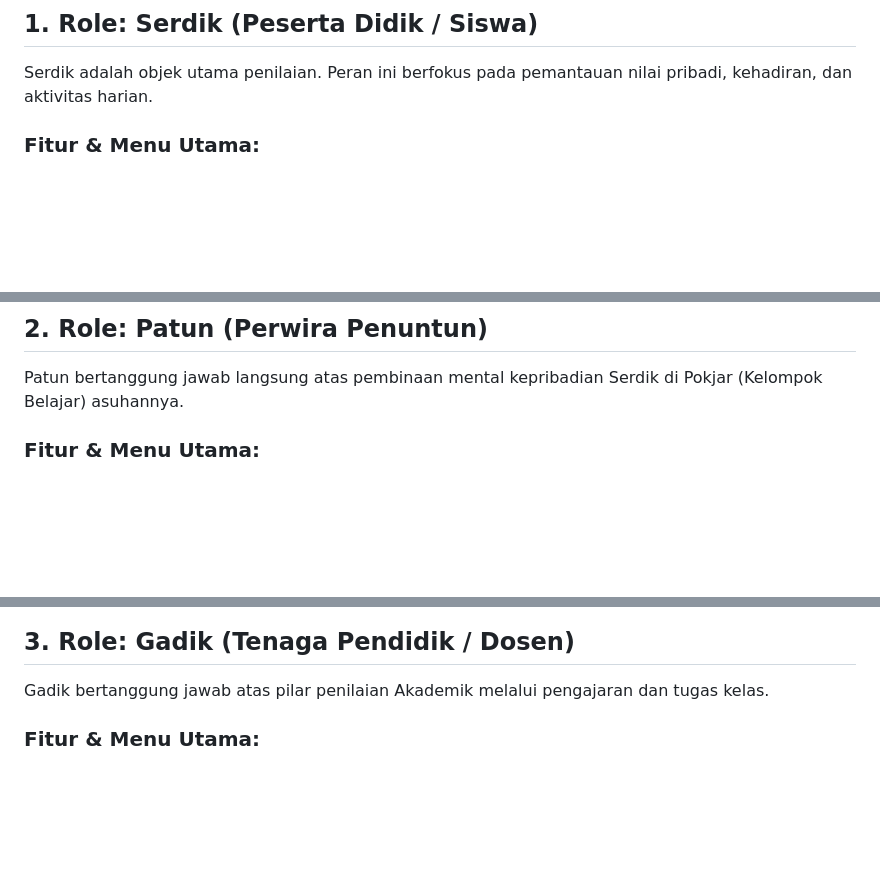
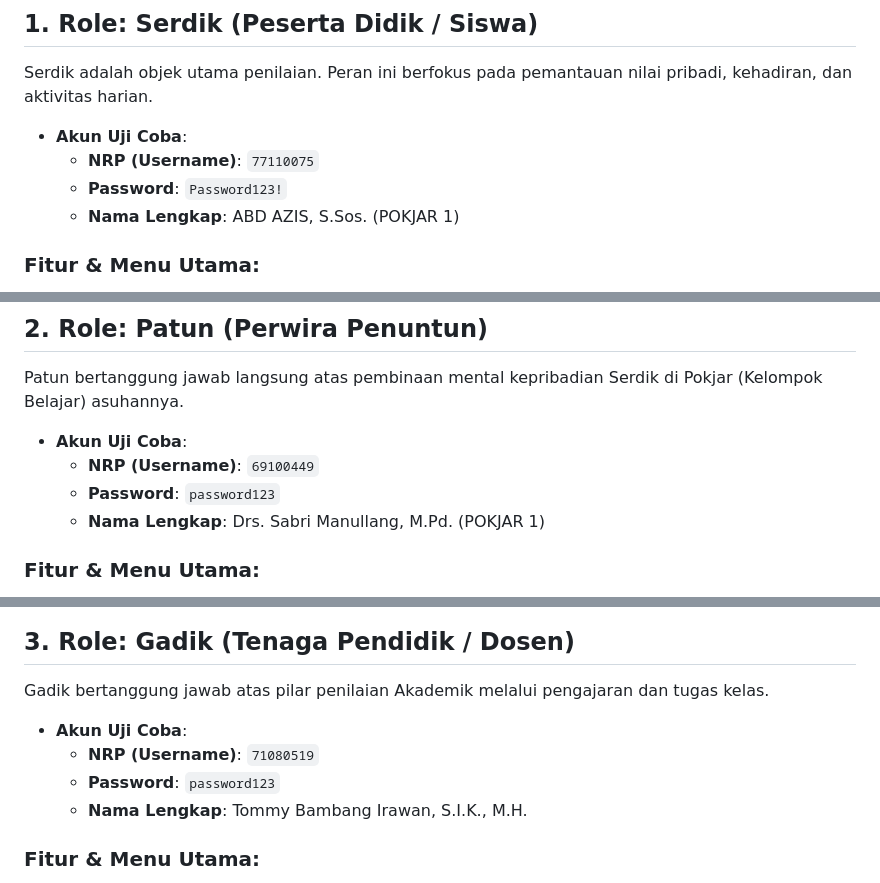
Before and after one commit to dafayape/sespimma-mobile, a Markdown page: Guide-mobile.md, 3 parts joined by grey strips. GitHub-like rendering; blank space fills up the shorter version.

Commit message:
docs: add test account credentials for each role in Guide-mobile.md

```diff
--- a/Guide-mobile.md
+++ b/Guide-mobile.md
@@ -15,6 +15,12 @@ Aplikasi mobile SESPIMMA memiliki 5 peran (Role) utama yang memiliki akses dan f
 
 ## 1. Role: Serdik (Peserta Didik / Siswa)
 Serdik adalah objek utama penilaian. Peran ini berfokus pada pemantauan nilai pribadi, kehadiran, dan aktivitas harian.
+
+* **Akun Uji Coba**:
+  * **NRP (Username)**: `77110075`
+  * **Password**: `Password123!`
+  * **Nama Lengkap**: ABD AZIS, S.Sos. (POKJAR 1)
+
 
 ### Fitur & Menu Utama:
 * **Dashboard Utama (Beranda)**:
@@ -37,6 +43,12 @@ Serdik adalah objek utama penilaian. Peran ini berfokus pada pemantauan nilai pr
 ## 2. Role: Patun (Perwira Penuntun)
 Patun bertanggung jawab langsung atas pembinaan mental kepribadian Serdik di Pokjar (Kelompok Belajar) asuhannya.
 
+* **Akun Uji Coba**:
+  * **NRP (Username)**: `69100449`
+  * **Password**: `password123`
+  * **Nama Lengkap**: Drs. Sabri Manullang, M.Pd. (POKJAR 1)
+
+
 ### Fitur & Menu Utama:
 * **Daftar Serdik Asuhan**:
   * Menampilkan daftar Serdik terbatas hanya pada kelompok kelas (Pokjar) yang diasuhnya.
@@ -54,6 +66,12 @@ Patun bertanggung jawab langsung atas pembinaan mental kepribadian Serdik di Pok
 ## 3. Role: Gadik (Tenaga Pendidik / Dosen)
 Gadik bertanggung jawab atas pilar penilaian Akademik melalui pengajaran dan tugas kelas.
 
+* **Akun Uji Coba**:
+  * **NRP (Username)**: `71080519`
+  * **Password**: `password123`
+  * **Nama Lengkap**: Tommy Bambang Irawan, S.I.K., M.H.
+
+
 ### Fitur & Menu Utama:
 * **Daftar Penilaian Pokjar**:
   * Memilih kelas (Pokjar) untuk melihat performa akademik Serdik pada mata kuliah yang diampu.
```
Also changed, not shown: other parts of Guide-mobile.md (+12 -0 lines).
